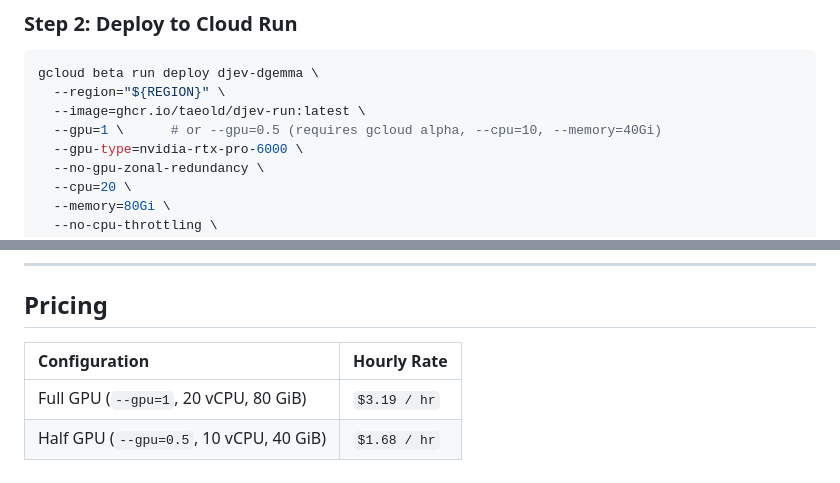
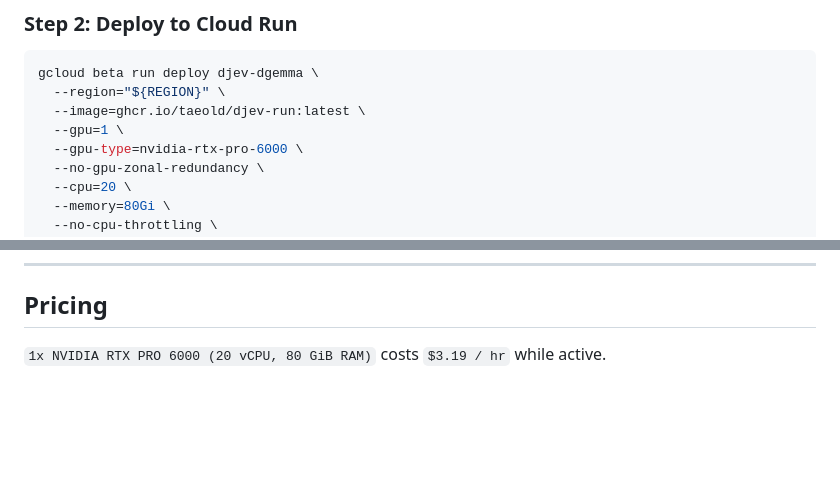
Before and after one commit to taeold/djev-run, a Markdown page: README.md, 2 parts joined by grey strips. GitHub-like rendering; blank space fills up the shorter version.

Commit message:
Remove --gpu=0.5 and Half GPU from README [skip ci]

```diff
--- a/README.md
+++ b/README.md
@@ -68,7 +68,7 @@ gcloud storage cp -r /tmp/dgemma/* "gs://${BUCKET}/dgemma/"
 gcloud beta run deploy djev-dgemma \
   --region="${REGION}" \
   --image=ghcr.io/taeold/djev-run:latest \
-  --gpu=1 \      # or --gpu=0.5 (requires gcloud alpha, --cpu=10, --memory=40Gi)
+  --gpu=1 \
   --gpu-type=nvidia-rtx-pro-6000 \
   --no-gpu-zonal-redundancy \
   --cpu=20 \
@@ -101,7 +101,4 @@ docker push ghcr.io/taeold/djev-run:latest
 
 ## Pricing
 
-Configuration                           | Hourly Rate
-:-------------------------------------- | :-----------
-Full GPU (`--gpu=1`, 20 vCPU, 80 GiB)   | `$3.19 / hr`
-Half GPU (`--gpu=0.5`, 10 vCPU, 40 GiB) | `$1.68 / hr`
+`1x NVIDIA RTX PRO 6000 (20 vCPU, 80 GiB RAM)` costs `$3.19 / hr` while active.
```
